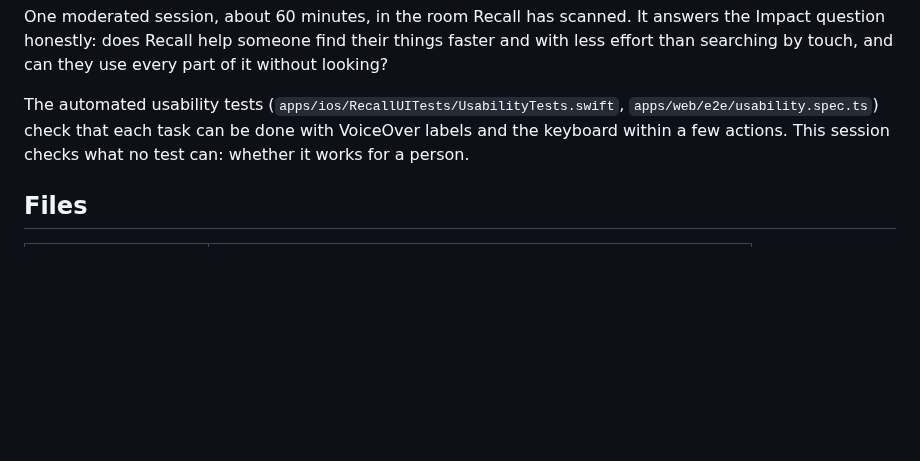
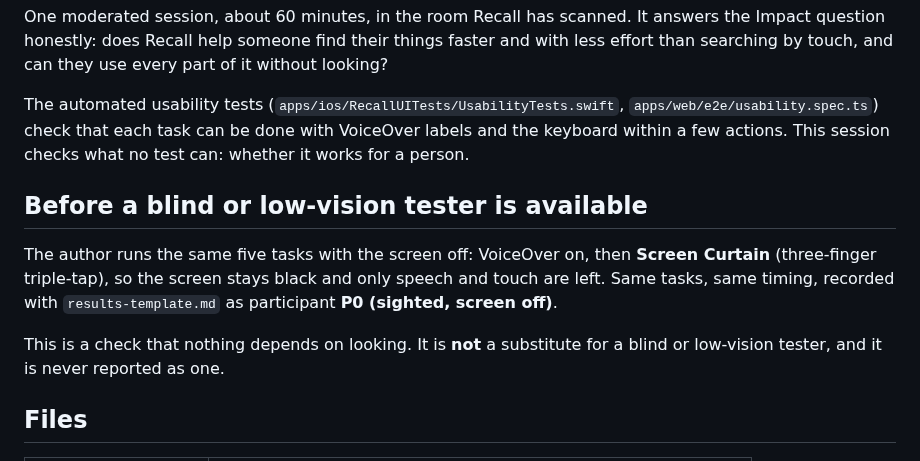
Before and after one commit to coder-RT/recall, a Markdown page: evals/usability/README.md, the part around the change. Drawn GitHub-style; blank space fills up the shorter version.

```diff
--- a/evals/usability/README.md
+++ b/evals/usability/README.md
@@ -7,6 +7,15 @@ every part of it without looking?
 The automated usability tests (`apps/ios/RecallUITests/UsabilityTests.swift`, `apps/web/e2e/usability.spec.ts`) check
 that each task can be done with VoiceOver labels and the keyboard within a few actions. This session checks what no
 test can: whether it works for a person.
+
+## Before a blind or low-vision tester is available
+
+The author runs the same five tasks with the screen off: VoiceOver on, then **Screen Curtain** (three-finger
+triple-tap), so the screen stays black and only speech and touch are left. Same tasks, same timing, recorded with
+`results-template.md` as participant **P0 (sighted, screen off)**.
+
+This is a check that nothing depends on looking. It is **not** a substitute for a blind or low-vision tester, and it
+is never reported as one.
 
 ## Files
 
```
Also changed, not shown: README.md (+13 -9 lines), docs/media/hero.png, 1 other file.
